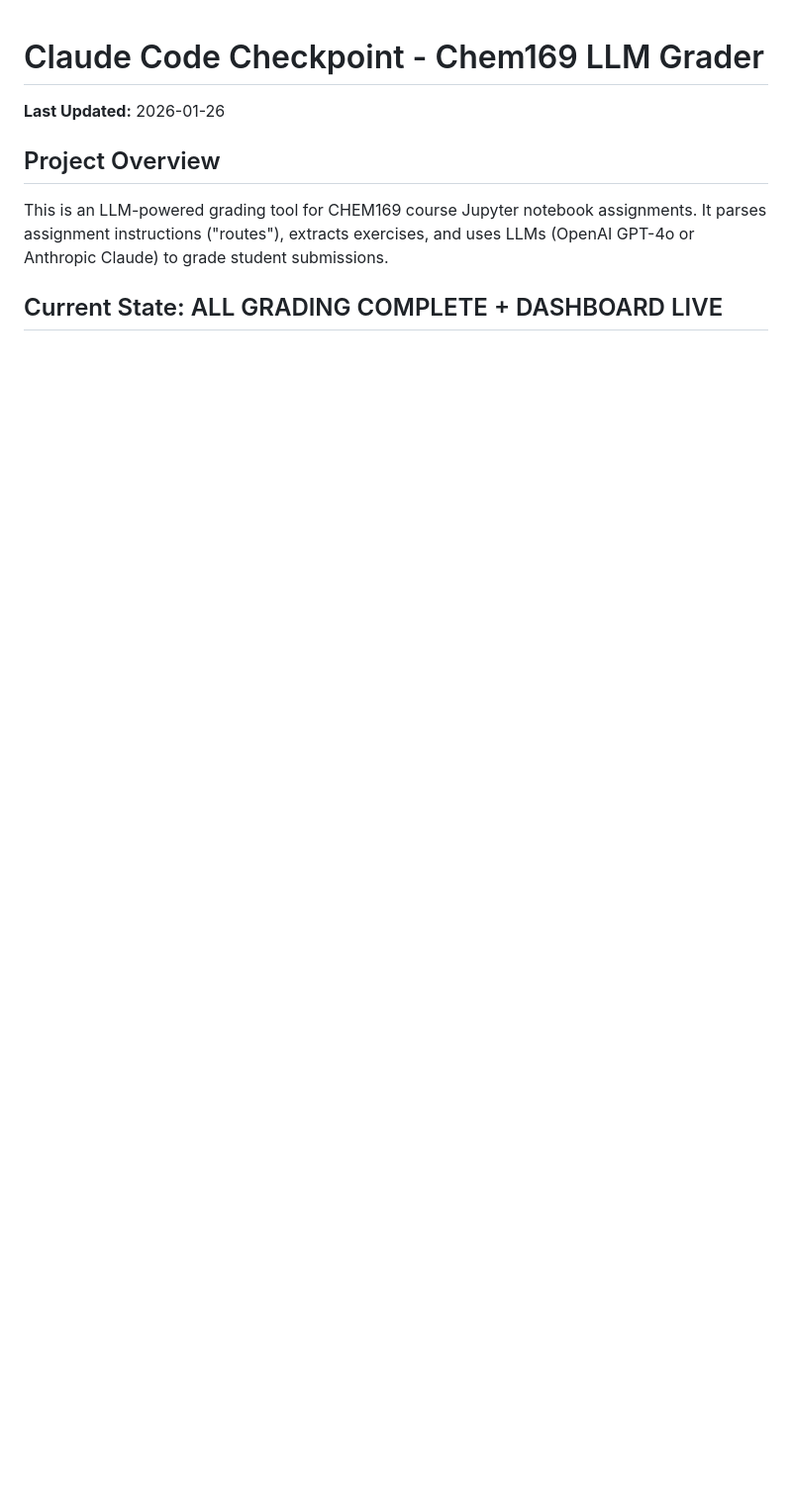
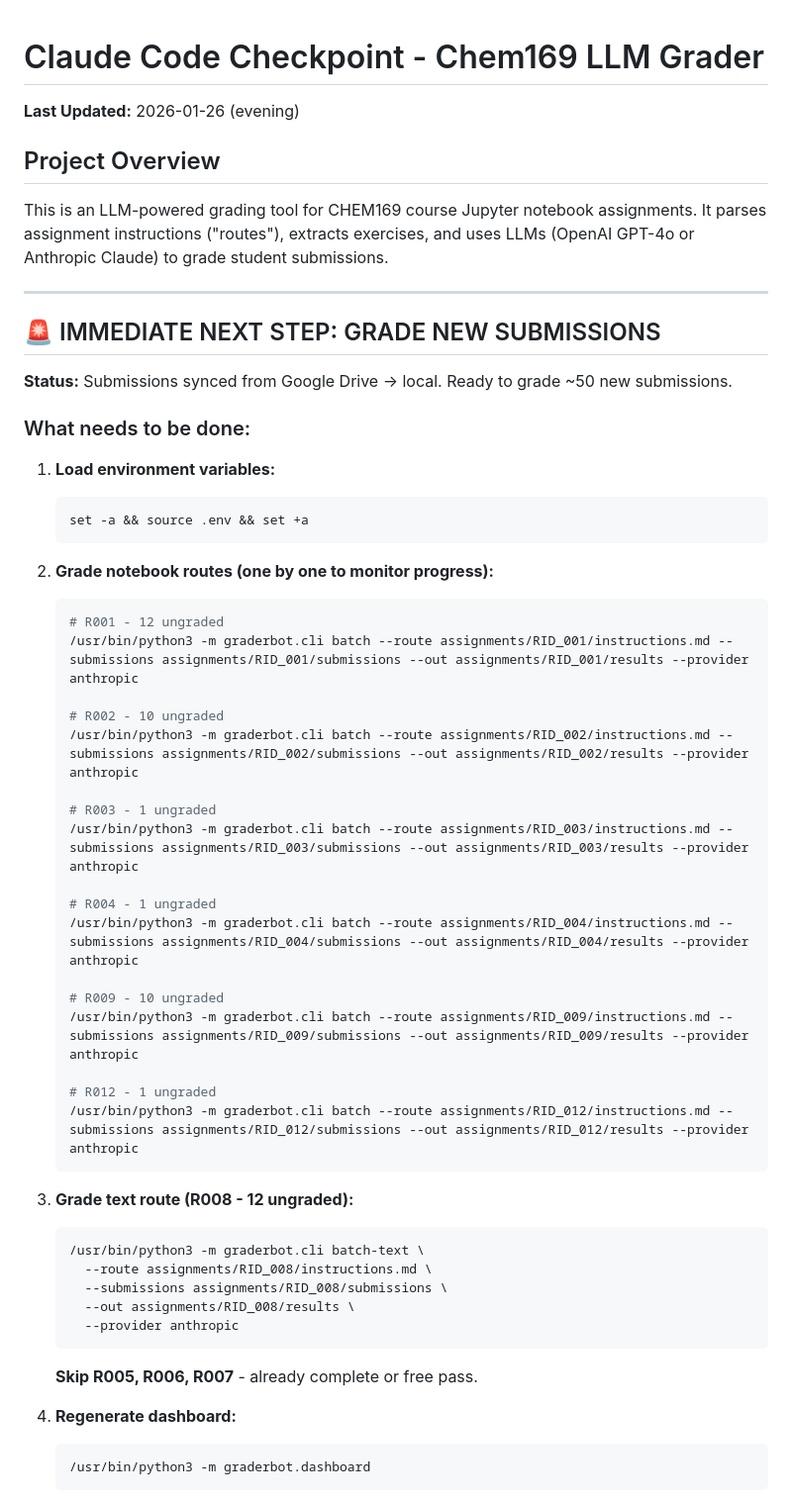
Before and after one commit to smannam77/chem169_llm_grader, a Markdown page: CLAUDE_CHECKPOINT.md, the part around one of its changes. Shown at 99% size. GitHub-like rendering; blank space fills up the shorter version.

Commit message:
Update checkpoint documentation

````diff
--- a/CLAUDE_CHECKPOINT.md
+++ b/CLAUDE_CHECKPOINT.md
@@ -1,9 +1,58 @@
 # Claude Code Checkpoint - Chem169 LLM Grader
 
-**Last Updated:** 2026-01-26
+**Last Updated:** 2026-01-26 (evening)
 
 ## Project Overview
 
 This is an LLM-powered grading tool for CHEM169 course Jupyter notebook assignments. It parses assignment instructions ("routes"), extracts exercises, and uses LLMs (OpenAI GPT-4o or Anthropic Claude) to grade student submissions.
 
-## Current State: ALL GRADING COMPLETE + DASHBOARD LIVE
+---
+
+## 🚨 IMMEDIATE NEXT STEP: GRADE NEW SUBMISSIONS
+
+**Status:** Submissions synced from Google Drive → local. Ready to grade ~50 new submissions.
+
+### What needs to be done:
+
+1. **Load environment variables:**
+   ```bash
+   set -a && source .env && set +a
+   ```
+
+2. **Grade notebook routes (one by one to monitor progress):**
+   ```bash
+   # R001 - 12 ungraded
+   /usr/bin/python3 -m graderbot.cli batch --route assignments/RID_001/instructions.md --submissions assignments/RID_001/submissions --out assignments/RID_001/results --provider anthropic
+
+   # R002 - 10 ungraded
+   /usr/bin/python3 -m graderbot.cli batch --route assignments/RID_002/instructions.md --submissions assignments/RID_002/submissions --out assignments/RID_002/results --provider anthropic
+
+   # R003 - 1 ungraded
+   /usr/bin/python3 -m graderbot.cli batch --route assignments/RID_003/instructions.md --submissions assignments/RID_003/submissions --out assignments/RID_003/results --provider anthropic
+
+   # R004 - 1 ungraded
+   /usr/bin/python3 -m graderbot.cli batch --route assignments/RID_004/instructions.md --submissions assignments/RID_004/submissions --out assignments/RID_004/results --provider anthropic
+
+   # R009 - 10 ungraded
+   /usr/bin/python3 -m graderbot.cli batch --route assignments/RID_009/instructions.md --submissions assignments/RID_009/submissions --out assignments/RID_009/results --provider anthropic
+
+   # R012 - 1 ungraded
+   /usr/bin/python3 -m graderbot.cli batch --route assignments/RID_012/instructions.md --submissions assignments/RID_012/submissions --out assignments/RID_012/results --provider anthropic
+   ```
+
+3. **Grade text route (R008 - 12 ungraded):**
+   ```bash
+   /usr/bin/python3 -m graderbot.cli batch-text \
+     --route assignments/RID_008/instructions.md \
+     --submissions assignments/RID_008/submissions \
+     --out assignments/RID_008/results \
+     --provider anthropic
+   ```
+
+   **Skip R005, R006, R007** - already complete or free pass.
+
+4. **Regenerate dashboard:**
+   ```bash
+   /usr/bin/python3 -m graderbot.dashboard
+   ```
+
````
Also changed, not shown: other parts of CLAUDE_CHECKPOINT.md (+65 -18 lines).
